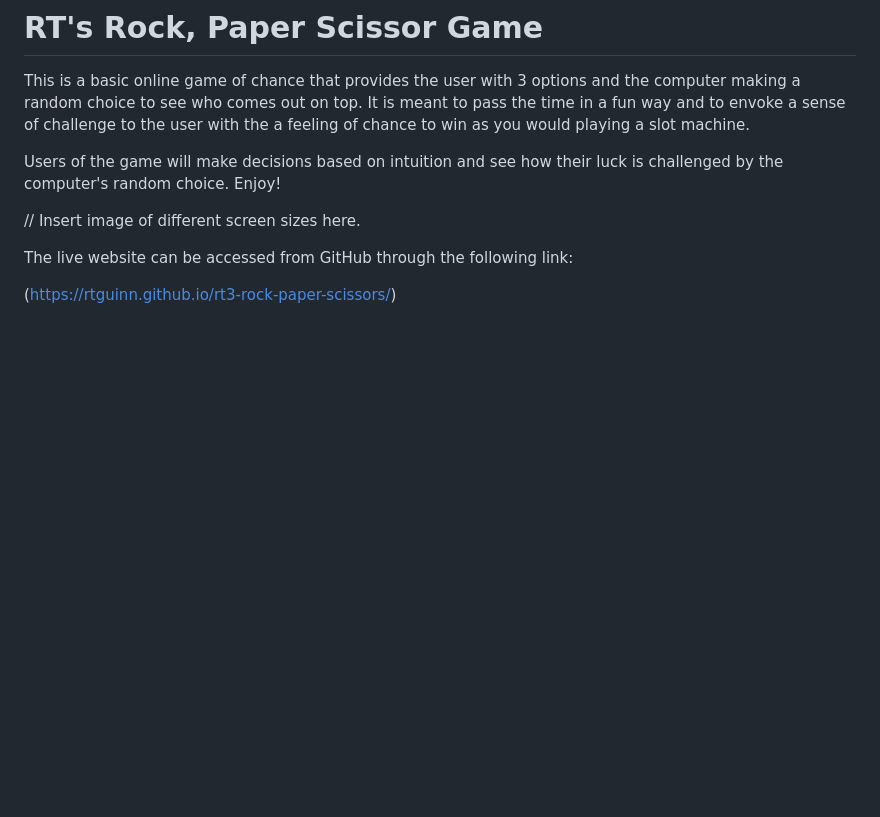
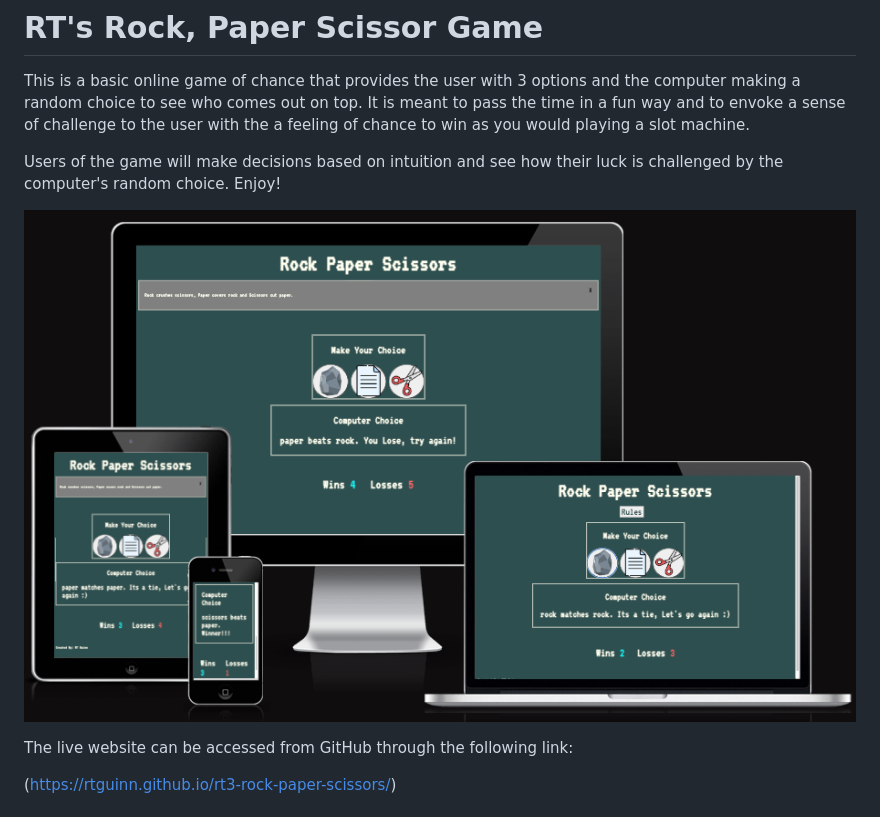
Before and after one commit to RTGuinn/rt3-rock-paper-scissors, a Markdown page: README.md, the part around the change. GitHub-like rendering; blank space fills up the shorter version.

Commit message:
add responsive image to readme.md file

```diff
--- a/README.md
+++ b/README.md
@@ -8,7 +8,7 @@ with the a feeling of chance to win as you would playing a slot machine.
 Users of the game will make decisions based on intuition and see how their
 luck is challenged by the computer's random choice. Enjoy!
 
-// Insert image of different screen sizes here.
+![plot](/assets/readme_images/Responsive.png)
 
 The live website can be accessed from GitHub through the following link:
 
```
